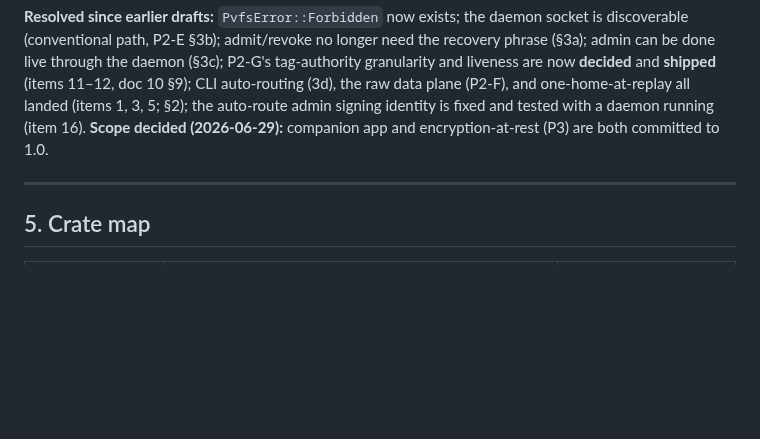
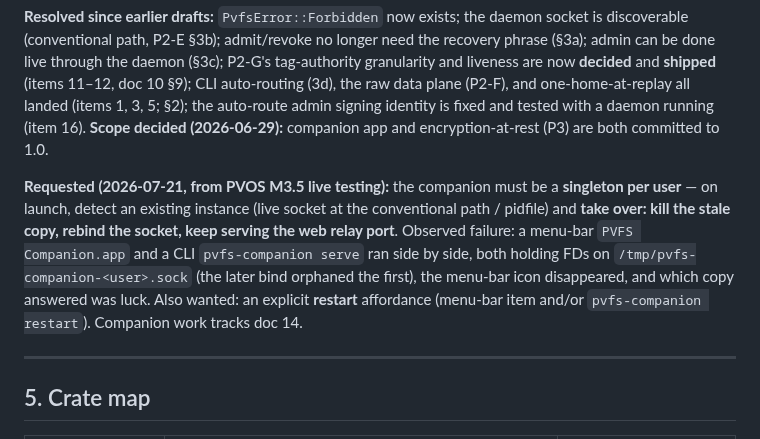
Before and after one commit to christcb03/phrasevault, a Markdown page: docs/08-roadmap-and-status.md, the part around the change. GitHub-like rendering; blank space fills up the shorter version.

Commit message:
docs(roadmap): companion singleton-on-launch + restart affordance requested
From PVOS M3.5 live testing (2026-07-21): menu-bar app and CLI serve ran
side by side on the same agent socket path; later bind orphaned the
first, menu-bar icon vanished. Wanted: takeover-on-launch (kill stale
copy, rebind, keep the web relay port) and an explicit restart.

Co-Authored-By: Claude Fable 5 <noreply@anthropic.com>

```diff
--- a/docs/08-roadmap-and-status.md
+++ b/docs/08-roadmap-and-status.md
@@ -288,6 +288,15 @@ now **decided** and **shipped** (items 11–12, doc 10 §9); CLI auto-routing (3
 is fixed and tested with a daemon running (item 16). **Scope decided (2026-06-29):** companion app
 and encryption-at-rest (P3) are both committed to 1.0.
 
+**Requested (2026-07-21, from PVOS M3.5 live testing):** the companion must be a **singleton per
+user** — on launch, detect an existing instance (live socket at the conventional path / pidfile)
+and **take over: kill the stale copy, rebind the socket, keep serving the web relay port**.
+Observed failure: a menu-bar `PVFS Companion.app` and a CLI `pvfs-companion serve` ran side by
+side, both holding FDs on `/tmp/pvfs-companion-<user>.sock` (the later bind orphaned the first),
+the menu-bar icon disappeared, and which copy answered was luck. Also wanted: an explicit
+**restart** affordance (menu-bar item and/or `pvfs-companion restart`). Companion work tracks
+doc 14.
+
 ---
 
 ## 5. Crate map
```
